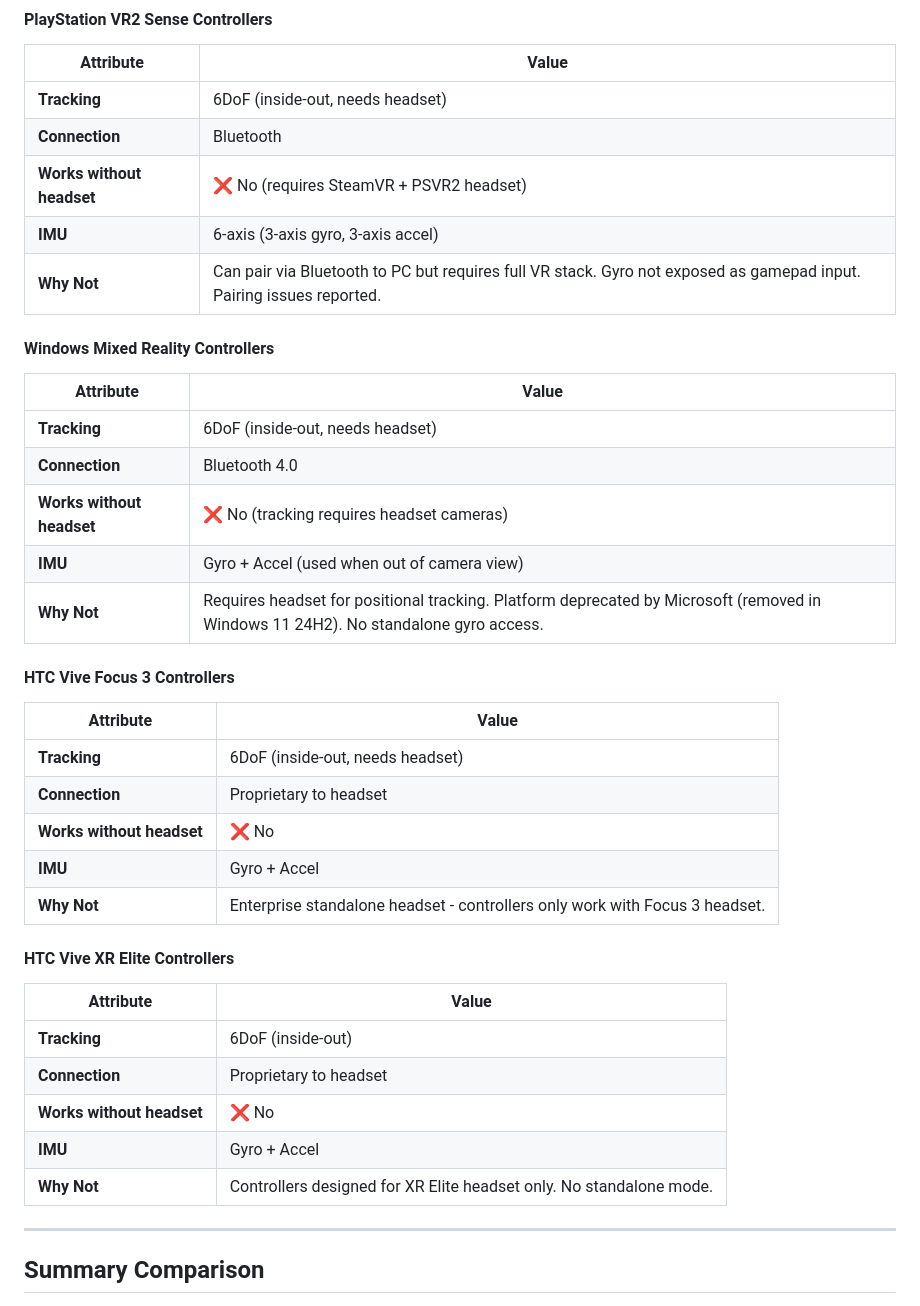
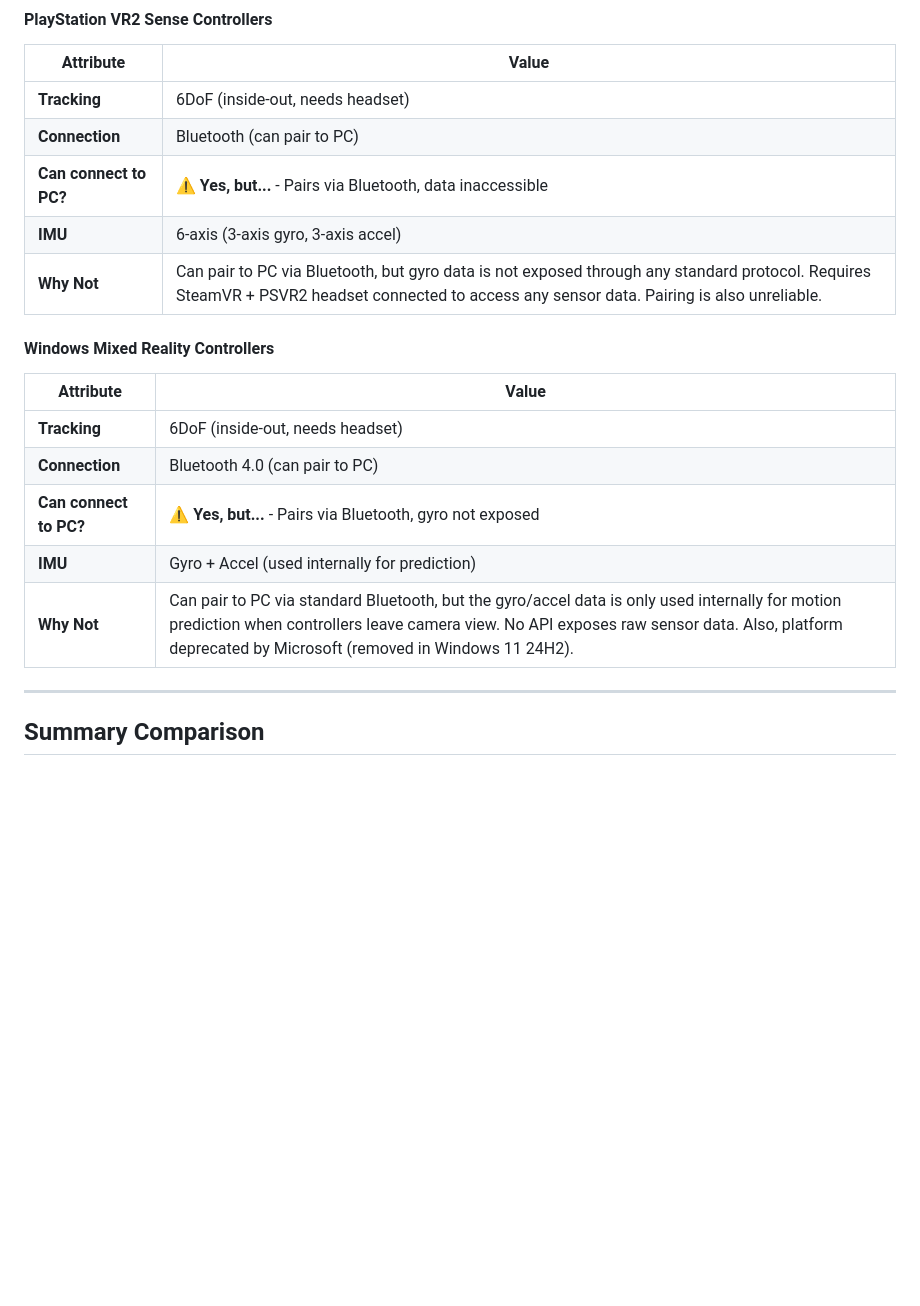
Before and after one commit to jturnshek/JamCon, a Markdown page: hardware/vr-controllers/README.md, the part around one of its changes. Drawn GitHub-style; blank space fills up the shorter version.

```diff
--- a/hardware/vr-controllers/README.md
+++ b/hardware/vr-controllers/README.md
@@ -155,37 +181,19 @@ VR controllers solve the core problems with consumer air mice:
 | Attribute | Value |
 |-----------|-------|
 | **Tracking** | 6DoF (inside-out, needs headset) |
-| **Connection** | Bluetooth |
-| **Works without headset** | ❌ No (requires SteamVR + PSVR2 headset) |
+| **Connection** | Bluetooth (can pair to PC) |
+| **Can connect to PC?** | ⚠️ **Yes, but...** - Pairs via Bluetooth, data inaccessible |
 | **IMU** | 6-axis (3-axis gyro, 3-axis accel) |
-| **Why Not** | Can pair via Bluetooth to PC but requires full VR stack. Gyro not exposed as gamepad input. Pairing issues reported. |
+| **Why Not** | Can pair to PC via Bluetooth, but gyro data is not exposed through any standard protocol. Requires SteamVR + PSVR2 headset connected to access any sensor data. Pairing is also unreliable. |
 
 #### Windows Mixed Reality Controllers
 | Attribute | Value |
 |-----------|-------|
 | **Tracking** | 6DoF (inside-out, needs headset) |
-| **Connection** | Bluetooth 4.0 |
-| **Works without headset** | ❌ No (tracking requires headset cameras) |
-| **IMU** | Gyro + Accel (used when out of camera view) |
-| **Why Not** | Requires headset for positional tracking. Platform deprecated by Microsoft (removed in Windows 11 24H2). No standalone gyro access. |
-
-#### HTC Vive Focus 3 Controllers
-| Attribute | Value |
-|-----------|-------|
-| **Tracking** | 6DoF (inside-out, needs headset) |
-| **Connection** | Proprietary to headset |
-| **Works without headset** | ❌ No |
-| **IMU** | Gyro + Accel |
-| **Why Not** | Enterprise standalone headset - controllers only work with Focus 3 headset. |
-
-#### HTC Vive XR Elite Controllers
-| Attribute | Value |
-|-----------|-------|
-| **Tracking** | 6DoF (inside-out) |
-| **Connection** | Proprietary to headset |
-| **Works without headset** | ❌ No |
-| **IMU** | Gyro + Accel |
-| **Why Not** | Controllers designed for XR Elite headset only. No standalone mode. |
+| **Connection** | Bluetooth 4.0 (can pair to PC) |
+| **Can connect to PC?** | ⚠️ **Yes, but...** - Pairs via Bluetooth, gyro not exposed |
+| **IMU** | Gyro + Accel (used internally for prediction) |
+| **Why Not** | Can pair to PC via standard Bluetooth, but the gyro/accel data is only used internally for motion prediction when controllers leave camera view. No API exposes raw sensor data. Also, platform deprecated by Microsoft (removed in Windows 11 24H2). |
 
 ---
 
```
Also changed, not shown: other parts of hardware/vr-controllers/README.md (+54 -25 lines).
